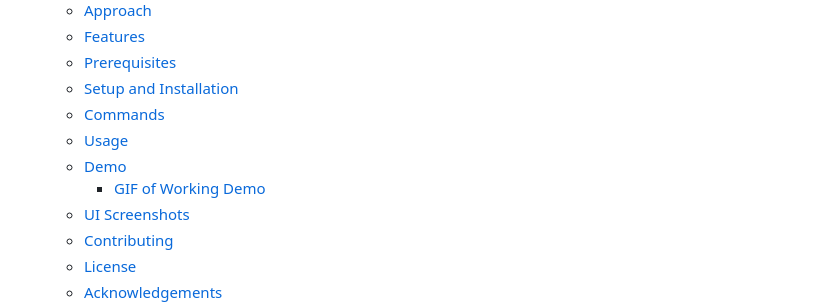
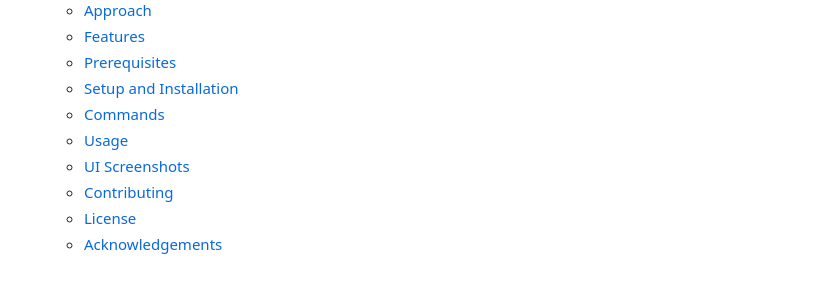
Before and after one commit to Adil091/Simon-Game, a Markdown page: README.md, the part around the change. GitHub-like rendering; blank space fills up the shorter version.

```diff
--- a/README.md
+++ b/README.md
@@ -19,8 +19,6 @@ A fun, memory-based game that challenges players to repeat increasingly complex
   - [Setup and Installation](#setup-and-installation)
   - [Commands](#commands)
   - [Usage](#usage)
-  - [Demo](#demo)
-    - [GIF of Working Demo](#gif-of-working-demo)
   - [UI Screenshots](#ui-screenshots)
   - [Contributing](#contributing)
   - [License](#license)
```
